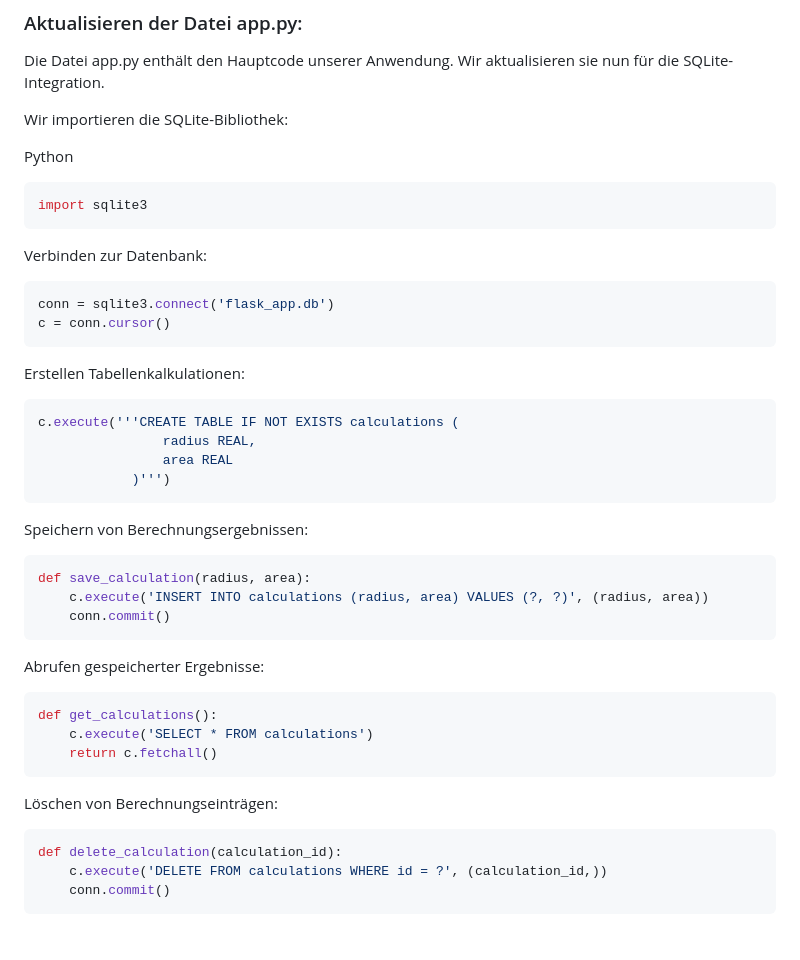
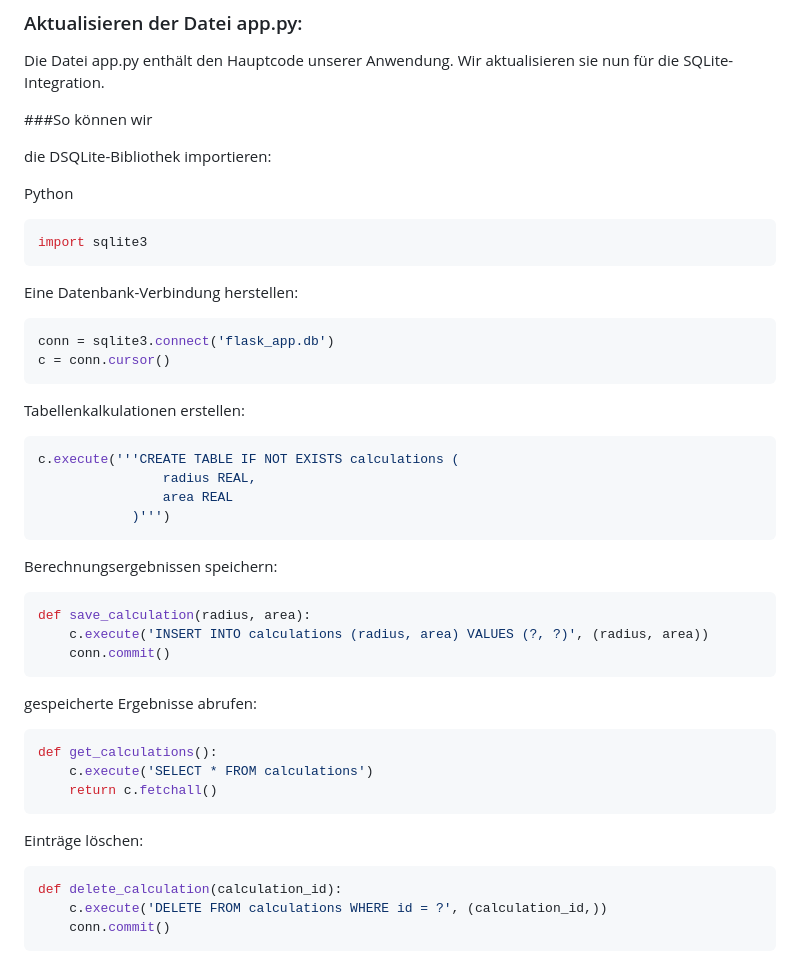
Before and after one commit to TanjaNY/Flask03, a Markdown page: README.md, the part around the change. Drawn GitHub-style; blank space fills up the shorter version.

````diff
--- a/README.md
+++ b/README.md
@@ -35,22 +35,22 @@ pip install sqlite3
 
 Die Datei app.py enthält den Hauptcode unserer Anwendung. Wir aktualisieren sie nun für die SQLite-Integration.
 
+###So können wir
 
-
-Wir importieren die SQLite-Bibliothek:
+die DSQLite-Bibliothek importieren:
 
 Python
 
 ```bash
 import sqlite3
 ```
-Verbinden zur Datenbank:
+Eine Datenbank-Verbindung herstellen:
 
 ```bash
 conn = sqlite3.connect('flask_app.db')
 c = conn.cursor()
 ```
-Erstellen Tabellenkalkulationen:
+Tabellenkalkulationen erstellen:
 
 ```bash
 c.execute('''CREATE TABLE IF NOT EXISTS calculations (
@@ -58,7 +58,7 @@ c.execute('''CREATE TABLE IF NOT EXISTS calculations (
                 area REAL
             )''')
 ```
-Speichern von Berechnungsergebnissen:
+Berechnungsergebnissen speichern:
 
 
 ```bash
@@ -66,7 +66,7 @@ def save_calculation(radius, area):
     c.execute('INSERT INTO calculations (radius, area) VALUES (?, ?)', (radius, area))
     conn.commit()
 ```
-Abrufen gespeicherter Ergebnisse:
+ gespeicherte Ergebnisse abrufen:
 
 
 ```bash
@@ -75,7 +75,7 @@ def get_calculations():
     return c.fetchall()
 ```
 
-Löschen von Berechnungseinträgen:
+Einträge löschen:
 
 
 ```bash
````
